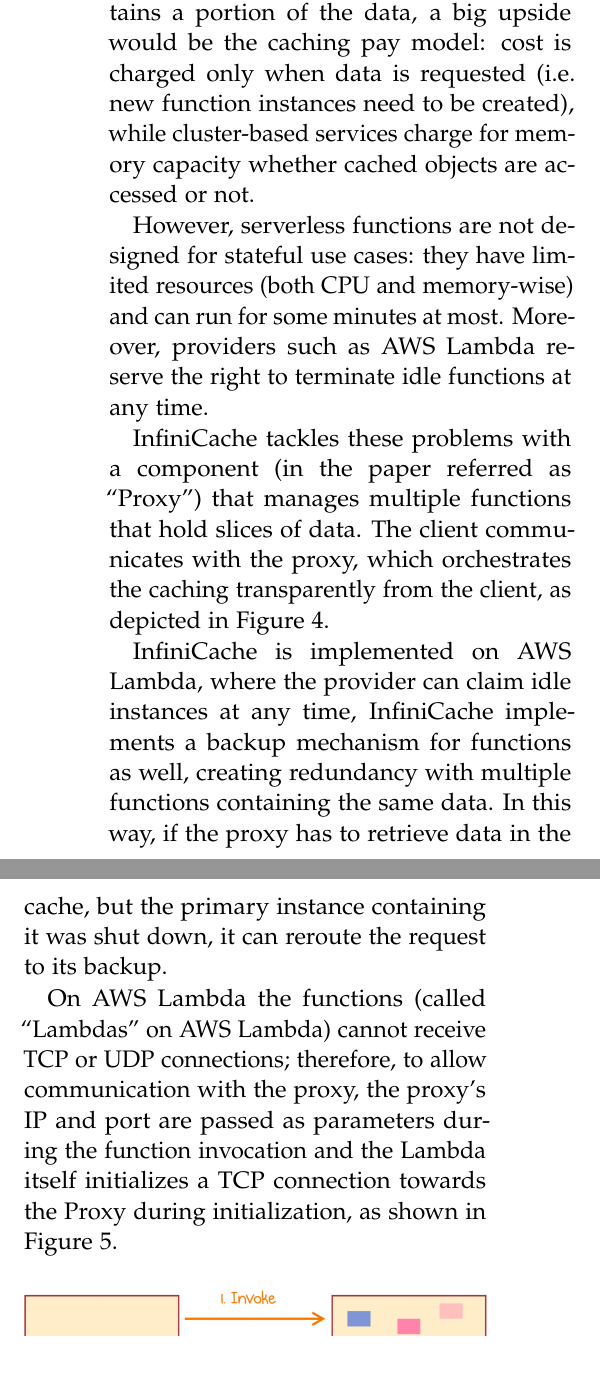
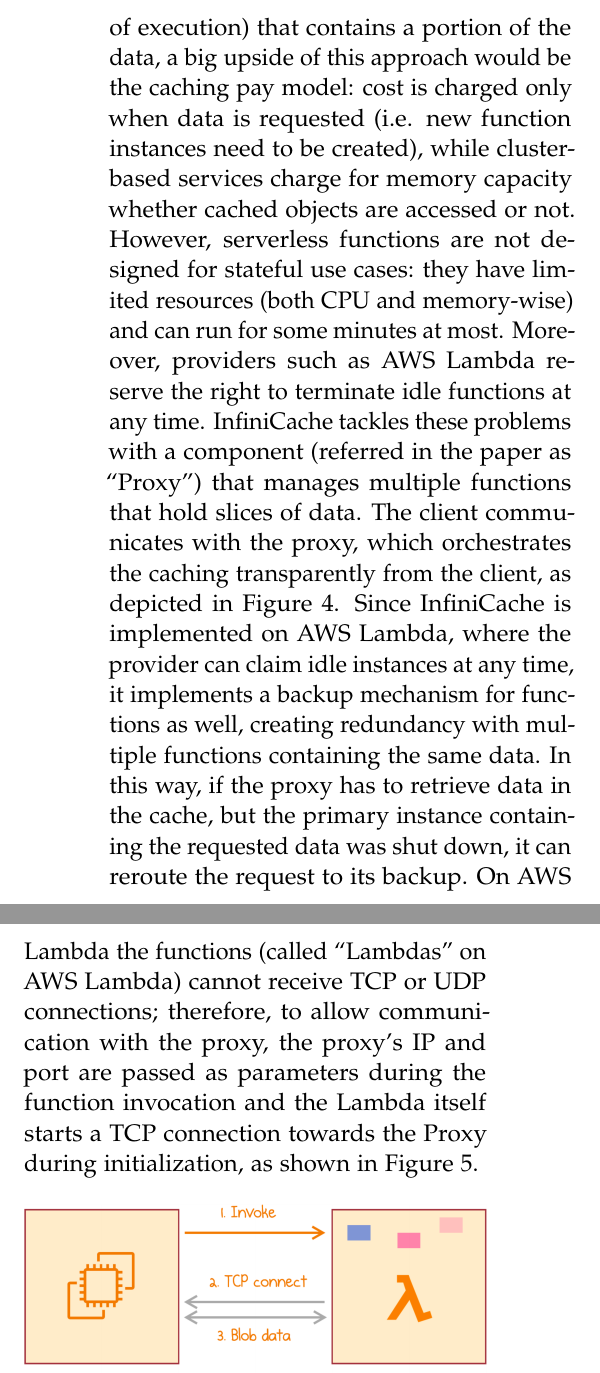
Before and after one commit to nicolo-mn/distributed-systems-project, a LaTeX document (main.tex): two parts of the columns of page 6 of 10, joined at a grey line, cut at the place of the change. Compiled offline with pdfLaTeX.

Commit message:
Review of Data Caching section

```diff
--- a/main.tex
+++ b/main.tex
@@ -171,5 +170,4 @@
 	\caption{InfiniCache workflow. Source: \href{https://mikhail.io/2020/03/infinicache-distributed-cache-on-aws-lambda/}{www.mikhail.io}}
 	\label{fig:infinicache}
 \end{figure*}
-
 Applications across various domains frequently rely on querying databases to retrieve and manipulate data essential for their functionality, which in the case of serverless platforms are cloud databases. Querying cloud databases may result in bottlenecks due to the latencies of persistent storage. Serverful systems use multiple level of caches, but this approach can be challenging to implement in serverless environments, given the stateless nature of the functions.
@@ -179,15 +175,9 @@
 The implementation of a distributed cache is not straightforward\footnote{An in-depth explanation of the problem can be found at \url{https://mikhail.io/2020/03/infinicache-distributed-cache-on-aws-lambda/}}: a first idea that might come to mind is caching data between requests in an in-memory hashmap; however, the size of functions is limited to some gigabytes by serverless providers, and every instance of the same function would need to keep in the memory potentially the same data (for example, in the case of parallel requests).
-
-Another option would be to implement a simple distributed caching system by moving the cache in multiple functions that contains a portion of the data, a big upside would be the caching pay model: cost is charged only when data is requested (i.e. new function instances need to be created), while cluster-based services charge for memory capacity whether cached objects are accessed or not.
-
+Another option would be to implement a simple distributed caching system by moving the cache in multiple functions (units of execution) that contains a portion of the data, a big upside of this approach would be the caching pay model: cost is charged only when data is requested (i.e. new function instances need to be created), while cluster-based services charge for memory capacity whether cached objects are accessed or not.
 However, serverless functions are not designed for stateful use cases: they have limited resources (both CPU and memory-wise) and can run for some minutes at most. Moreover, providers such as AWS Lambda reserve the right to terminate idle functions at any time.
-
-
-InfiniCache tackles these problems with a component (in the paper referred as ``Proxy'') that manages multiple functions that hold slices of data. The client communicates with the proxy, which orchestrates the caching transparently from the client, as depicted in Figure \ref{fig:infinicache}.
-
-InfiniCache is implemented on AWS Lambda, where the provider can claim idle instances at any time, InfiniCache implements a backup mechanism for functions as well, creating redundancy with multiple functions containing the same data. In this way, if the proxy has to retrieve data in the cache, but the primary instance containing it was shut down, it can reroute the request to its backup.
-
-On AWS Lambda the functions (called ``Lambdas'' on AWS Lambda) cannot receive TCP or UDP connections; therefore, to allow communication with the proxy, the proxy's IP and port are passed as parameters during the function invocation and the Lambda itself initializes a TCP connection towards the Proxy during initialization, as shown in Figure \ref{fig:lambdainvocation}.
+InfiniCache tackles these problems with a component (referred in the paper as ``Proxy'') that manages multiple functions that hold slices of data. The client communicates with the proxy, which orchestrates the caching transparently from the client, as depicted in Figure \ref{fig:infinicache}.
+Since InfiniCache is implemented on AWS Lambda, where the provider can claim idle instances at any time, it implements a backup mechanism for functions as well, creating redundancy with multiple functions containing the same data. In this way, if the proxy has to retrieve data in the cache, but the primary instance containing the requested data was shut down, it can reroute the request to its backup.
+On AWS Lambda the functions (called ``Lambdas'' on AWS Lambda) cannot receive TCP or UDP connections; therefore, to allow communication with the proxy, the proxy's IP and port are passed as parameters during the function invocation and the Lambda itself starts a TCP connection towards the Proxy during initialization, as shown in Figure \ref{fig:lambdainvocation}.
 
 \begin{figure}[!hbt]
 	\includegraphics[width=\linewidth]{lambdainvocation.png}
```
Also changed, not shown: main.tex (5 more changed lines).
